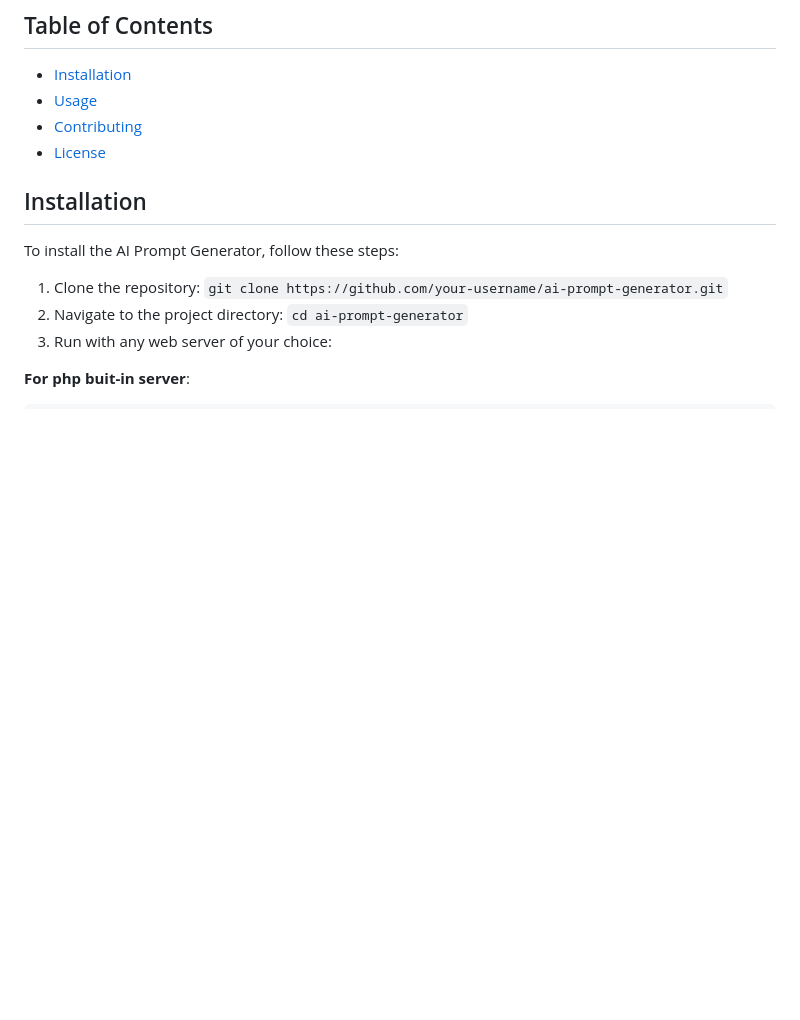
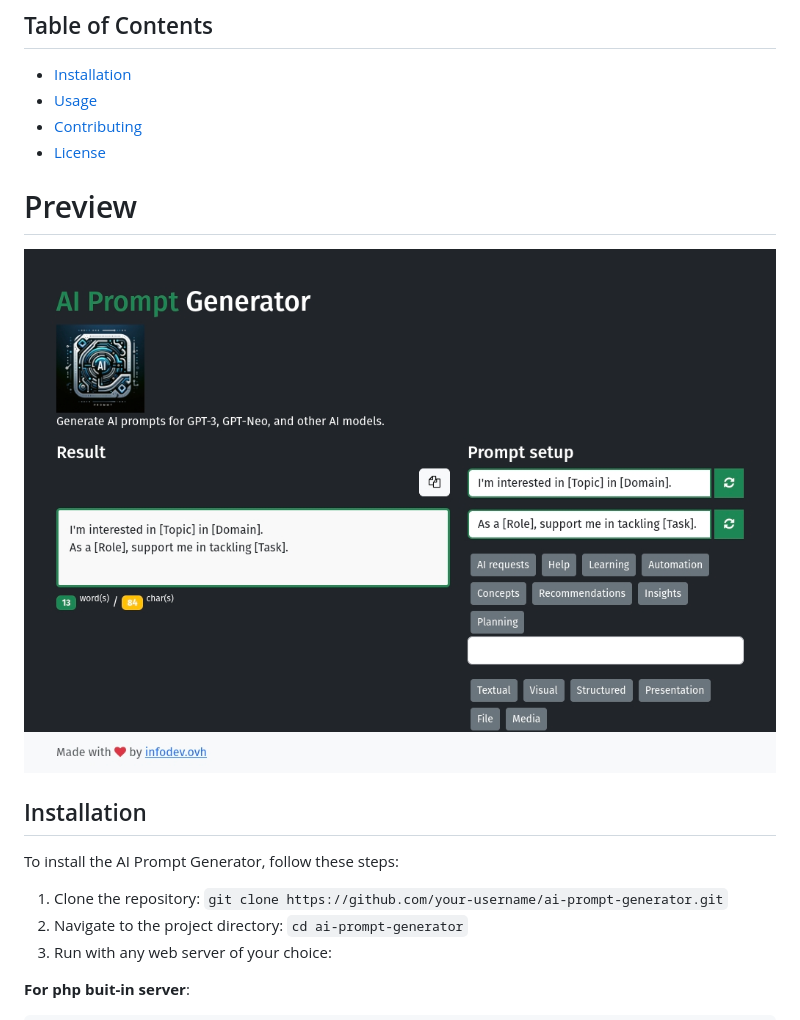
Before and after one commit to rzafiamy/aiprompt, a Markdown page: README.md, the part around the change. Drawn GitHub-style; pictures changed too: media/images/iPad Pro-1703108285091.jpeg (added); blank space fills up the shorter version.

Commit message:
Update preview

```diff
--- a/README.md
+++ b/README.md
@@ -8,6 +8,10 @@ AI Prompt Generator is a minimalistic generator developed with JavaScript.
 - [Usage](#usage)
 - [Contributing](#contributing)
 - [License](#license)
+
+# Preview
+
+![Image Description](media/images/iPad%20Pro-1703108285091.jpeg)
 
 ## Installation
 
```
Also changed, not shown: media/images/MacBook Pro-1703108285139.jpeg (added), media/images/Screen-SM-1703108285032.jpeg (added), media/images/iPad-1703108284984.jpeg (added), media/images/iPhone 12 Pro-1703108285032.jpeg (added).
